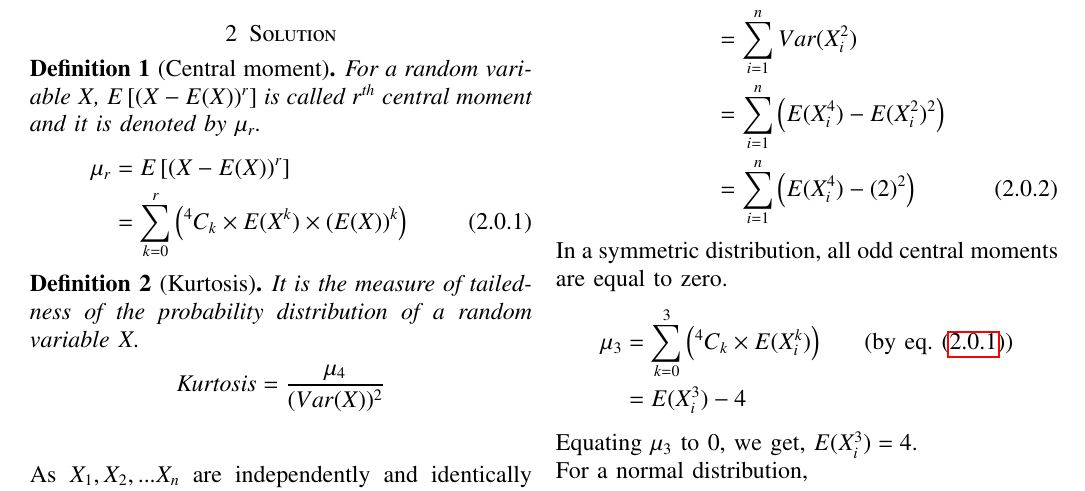
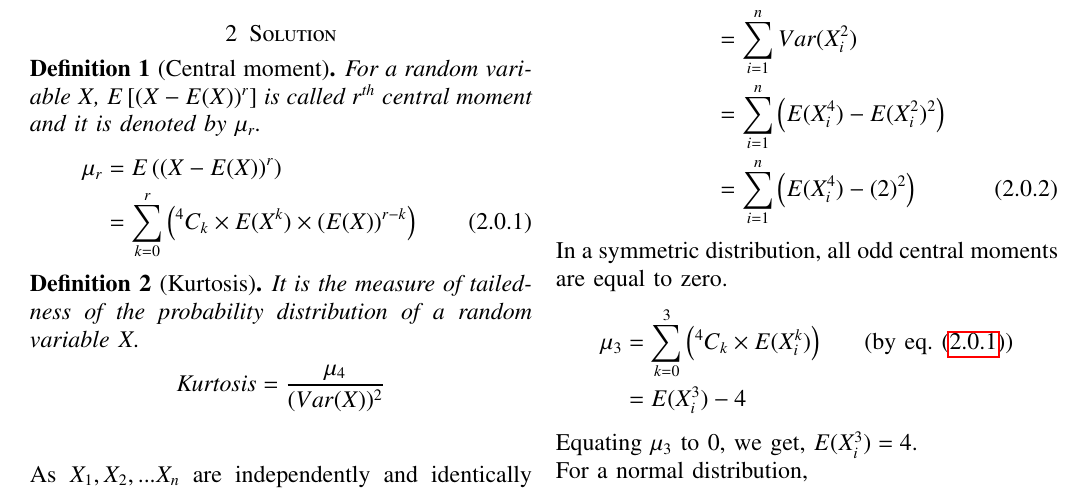
Before and after one commit to Geetha495/AI1103, a LaTeX paper (Challenging_Problems/Challenging_Problem20/Challengin_Problem20.tex): part of page 1 of 2, cut so that both start at the same text. Compiled offline with pdfLaTeX.

Commit message:
corrected eq 2.0.1

```diff
--- a/Challenging_Problems/Challenging_Problem20/Challengin_Problem20.tex
+++ b/Challenging_Problems/Challenging_Problem20/Challengin_Problem20.tex
@@ -156,8 +156,8 @@ Let $X_{1},X_{2},....$ be i.i.d N(1,1) random variables.Let $S_{n}=X_{1}^{2}+X_{
 \begin{definition}[Central moment]
  For a random variable $X$, $E\left[(X-E(X))^r\right]$ is called $r^{th} $ central moment and it is denoted by $\mu_r$.
 \begin{align}
-    \mu_r &= E\left[(X-E(X))^r\right] \nonumber\\
-    &= \sum_{k=0}^r \left(\Comb{4}{k} \times E(X^k) \times (E(X))^k\right)
+    \mu_r &= E\brak{(X-E(X))^r} \nonumber\\
+    &= \sum_{k=0}^r \brak{\Comb{4}{k} \times E(X^k) \times (E(X))^{r-k}}
     \label{eq:2}
 \end{align}
 \end{definition}
```
